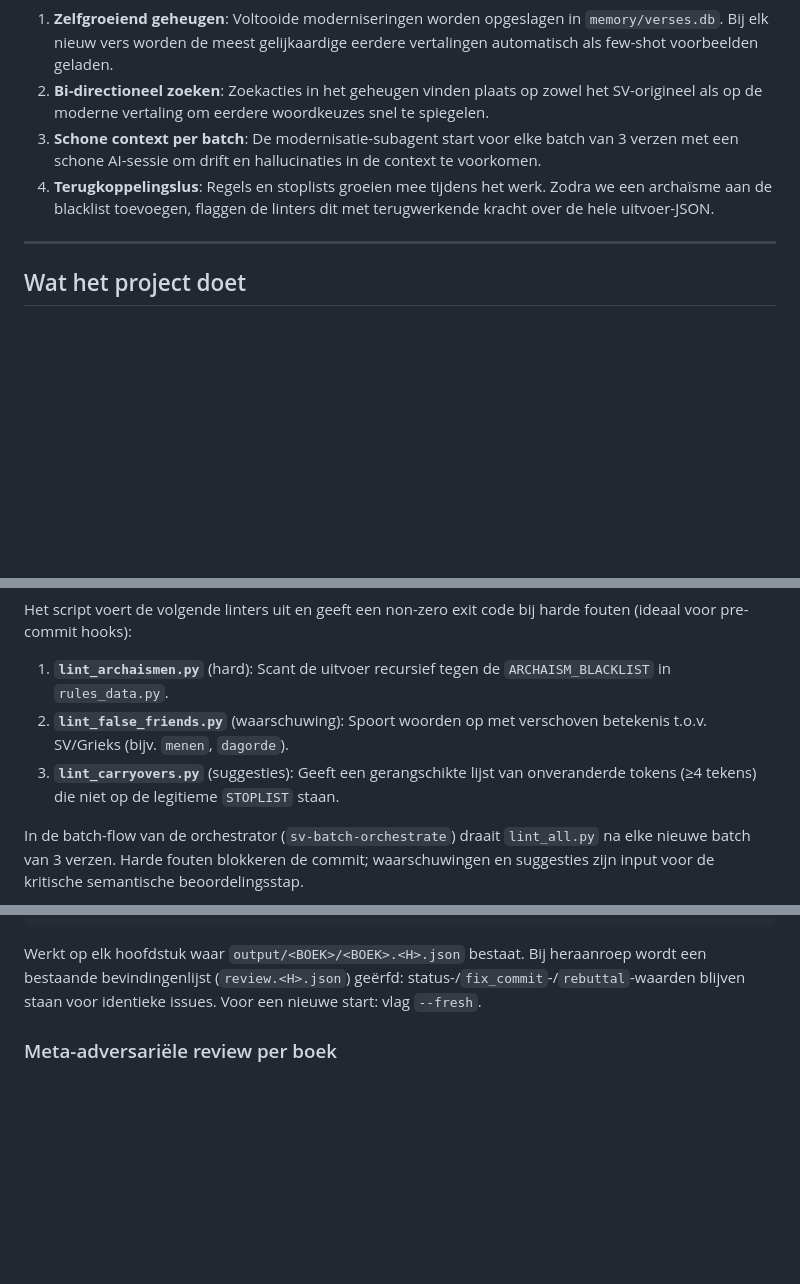
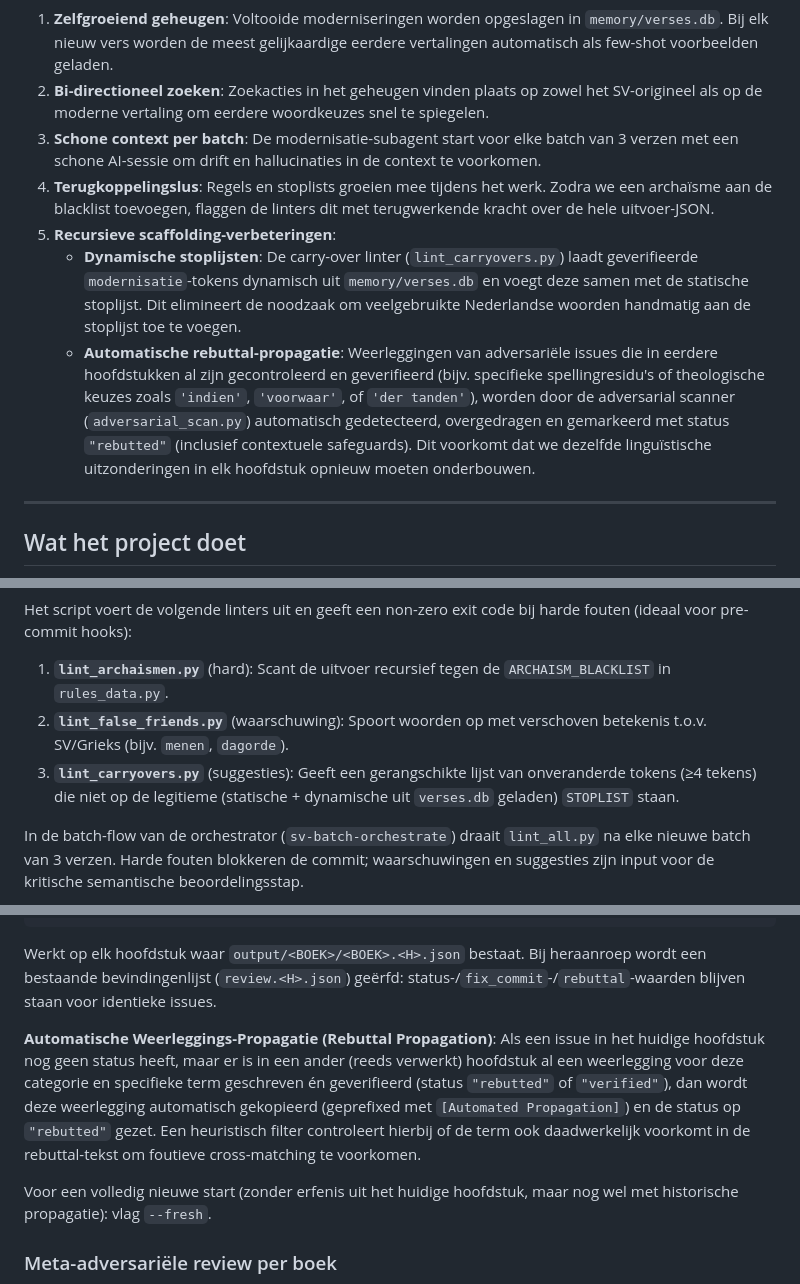
Before and after one commit to wmotte/SVmodernisatie2026, a Markdown page: README.md, 3 parts joined by grey strips. Rendered like a GitHub page; blank space fills up the shorter version.

Commit message:
Documenteer dynamische stoplijst en rebuttal propagatie in README

```diff
--- a/README.md
+++ b/README.md
@@ -75,6 +75,9 @@ Dit project moderniseert de Statenvertaling 1657 met behoud van theologische con
 2. **Bi-directioneel zoeken**: Zoekacties in het geheugen vinden plaats op zowel het SV-origineel als op de moderne vertaling om eerdere woordkeuzes snel te spiegelen.
 3. **Schone context per batch**: De modernisatie-subagent start voor elke batch van 3 verzen met een schone AI-sessie om drift en hallucinaties in de context te voorkomen.
 4. **Terugkoppelingslus**: Regels en stoplists groeien mee tijdens het werk. Zodra we een archaïsme aan de blacklist toevoegen, flaggen de linters dit met terugwerkende kracht over de hele uitvoer-JSON.
+5. **Recursieve scaffolding-verbeteringen**:
+   - **Dynamische stoplijsten**: De carry-over linter (`lint_carryovers.py`) laadt geverifieerde `modernisatie`-tokens dynamisch uit `memory/verses.db` en voegt deze samen met de statische stoplijst. Dit elimineert de noodzaak om veelgebruikte Nederlandse woorden handmatig aan de stoplijst toe te voegen.
+   - **Automatische rebuttal-propagatie**: Weerleggingen van adversariële issues die in eerdere hoofdstukken al zijn gecontroleerd en geverifieerd (bijv. specifieke spellingresidu's of theologische keuzes zoals `'indien'`, `'voorwaar'`, of `'der tanden'`), worden door de adversarial scanner (`adversarial_scan.py`) automatisch gedetecteerd, overgedragen en gemarkeerd met status `"rebutted"` (inclusief contextuele safeguards). Dit voorkomt dat we dezelfde linguïstische uitzonderingen in elk hoofdstuk opnieuw moeten onderbouwen.
 
 ---
 
@@ -384,7 +387,7 @@ python3 scripts/lint_all.py --root output/ [--terse]
 Het script voert de volgende linters uit en geeft een non-zero exit code bij harde fouten (ideaal voor pre-commit hooks):
 1. **`lint_archaismen.py`** (hard): Scant de uitvoer recursief tegen de `ARCHAISM_BLACKLIST` in `rules_data.py`.
 2. **`lint_false_friends.py`** (waarschuwing): Spoort woorden op met verschoven betekenis t.o.v. SV/Grieks (bijv. `menen`, `dagorde`).
-3. **`lint_carryovers.py`** (suggesties): Geeft een gerangschikte lijst van onveranderde tokens (≥4 tekens) die niet op de legitieme `STOPLIST` staan.
+3. **`lint_carryovers.py`** (suggesties): Geeft een gerangschikte lijst van onveranderde tokens (≥4 tekens) die niet op de legitieme (statische + dynamische uit `verses.db` geladen) `STOPLIST` staan.
 
 In de batch-flow van de orchestrator (`sv-batch-orchestrate`) draait `lint_all.py` na elke nieuwe batch van 3 verzen. Harde fouten blokkeren de commit; waarschuwingen en suggesties zijn input voor de kritische semantische beoordelingsstap.
 
@@ -560,7 +563,12 @@ review LUK 8 streng
 Werkt op elk hoofdstuk waar `output/<BOEK>/<BOEK>.<H>.json` bestaat.
 Bij heraanroep wordt een bestaande bevindingenlijst (`review.<H>.json`)
 geërfd: status-/`fix_commit`-/`rebuttal`-waarden blijven staan voor
-identieke issues. Voor een nieuwe start: vlag `--fresh`.
+identieke issues.
+
+**Automatische Weerleggings-Propagatie (Rebuttal Propagation)**:
+Als een issue in het huidige hoofdstuk nog geen status heeft, maar er is in een ander (reeds verwerkt) hoofdstuk al een weerlegging voor deze categorie en specifieke term geschreven én geverifieerd (status `"rebutted"` of `"verified"`), dan wordt deze weerlegging automatisch gekopieerd (geprefixed met `[Automated Propagation]`) en de status op `"rebutted"` gezet. Een heuristisch filter controleert hierbij of de term ook daadwerkelijk voorkomt in de rebuttal-tekst om foutieve cross-matching te voorkomen.
+
+Voor een volledig nieuwe start (zonder erfenis uit het huidige hoofdstuk, maar nog wel met historische propagatie): vlag `--fresh`.
 
 ### Meta-adversariële review per boek
 
```
